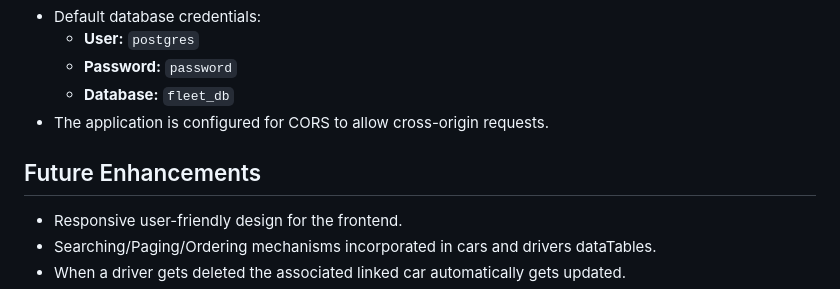
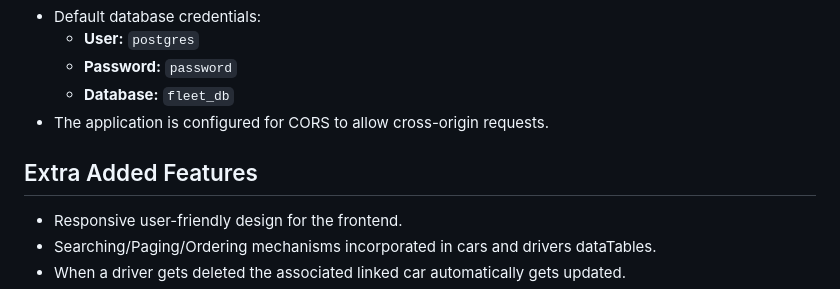
Before and after one commit to sotos92/FleetManagementSystem, a Markdown page: README.md, the part around the change. Drawn GitHub-style.

```diff
--- a/README.md
+++ b/README.md
@@ -90,7 +90,7 @@ $ pytest unit_tests.py
   - **Database:** `fleet_db`
 - The application is configured for CORS to allow cross-origin requests.
 
-## Future Enhancements
+## Extra Added Features
 - Responsive user-friendly design for the frontend.
 - Searching/Paging/Ordering mechanisms incorporated in cars and drivers dataTables.
 - When a driver gets deleted the associated linked car automatically gets updated.
```
